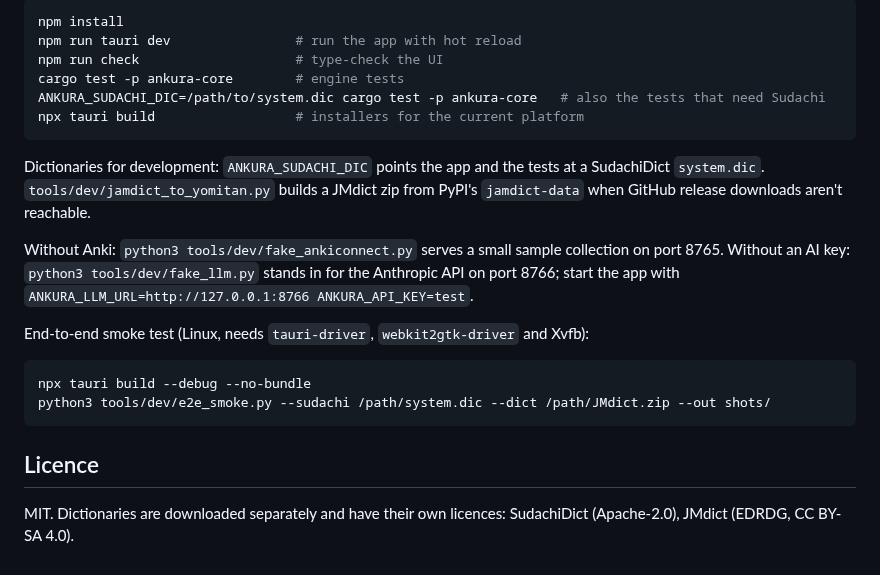
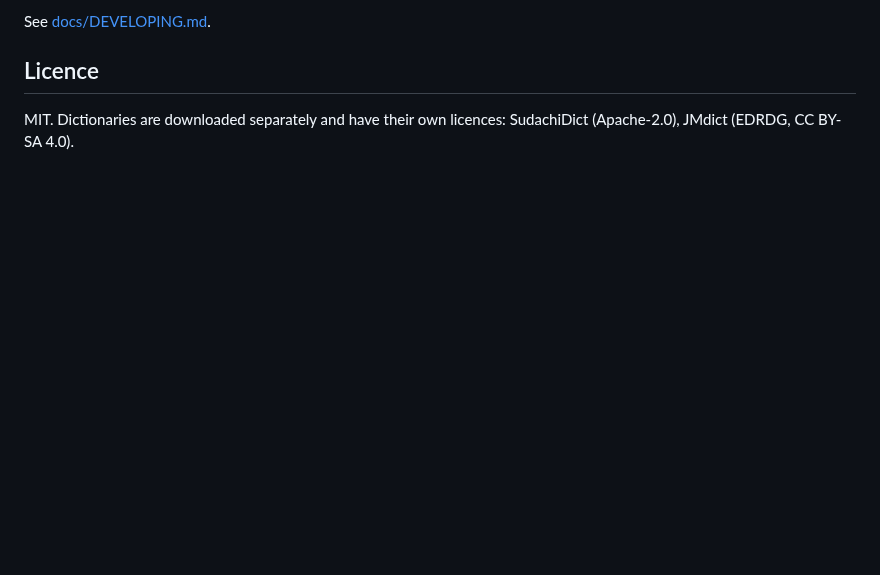
Before and after one commit to drkthng/ankura, a Markdown page: README.md, the part around one of its changes. Drawn GitHub-style; blank space fills up the shorter version.

````diff
--- a/README.md
+++ b/README.md
@@ -50,27 +66,5 @@ The first build compiles all dependencies and takes several minutes.
 
-```bash
-npm install
-npm run tauri dev                # run the app with hot reload
-npm run check                    # type-check the UI
-cargo test -p ankura-core        # engine tests
-ANKURA_SUDACHI_DIC=/path/to/system.dic cargo test -p ankura-core   # also the tests that need Sudachi
-npx tauri build                  # installers for the current platform
-```
-
-Dictionaries for development: `ANKURA_SUDACHI_DIC` points the app and the tests at a SudachiDict
-`system.dic`. `tools/dev/jamdict_to_yomitan.py` builds a JMdict zip from PyPI's `jamdict-data` when
-GitHub release downloads aren't reachable.
-
-Without Anki: `python3 tools/dev/fake_ankiconnect.py` serves a small sample collection on port 8765.
-Without an AI key: `python3 tools/dev/fake_llm.py` stands in for the Anthropic API on port 8766; start
-the app with `ANKURA_LLM_URL=http://127.0.0.1:8766 ANKURA_API_KEY=test`.
-
-End-to-end smoke test (Linux, needs `tauri-driver`, `webkit2gtk-driver` and Xvfb):
-
-```bash
-npx tauri build --debug --no-bundle
-python3 tools/dev/e2e_smoke.py --sudachi /path/system.dic --dict /path/JMdict.zip --out shots/
-```
+See [docs/DEVELOPING.md](docs/DEVELOPING.md).
 
 ## Licence
 
````
Also changed, not shown: other parts of README.md (+52 -36 lines), CLAUDE.md (+3 -1 lines), docs/DEVELOPING.md (added, +63 -0 lines), docs/guide/ai.md (added, +47 -0 lines), docs/guide/anki.md (added, +49 -0 lines), docs/guide/cards.md (added, +55 -0 lines), docs/guide/reading.md (added, +59 -0 lines), docs/guide/stats.md (added, +27 -0 lines), docs/guide/write-for-me.md (added, +42 -0 lines), docs/img/cards.png (added), docs/img/reader.png (added), docs/img/stats.png (added), docs/img/write.png (added), 1 other file.
